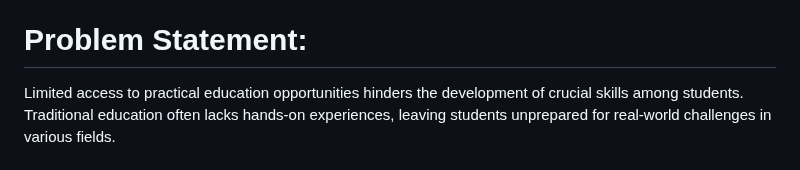
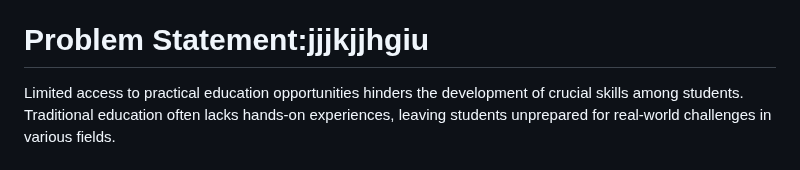
Before and after one commit to ManjuNag/learn-with-me, a Markdown page: README.md, the part around the change. GitHub-like rendering.

```diff
--- a/README.md
+++ b/README.md
@@ -22,7 +22,7 @@ Learn with me project could bridge this gap by providing hands-on experiences, s
 5.	chatbot<br>
 6.  Azure Role Based access Control(RBAC)<br>
 
-# Problem Statement:
+# Problem Statement:jjjkjjhgiu
 Limited access to practical education opportunities hinders the development of crucial skills among students. Traditional education often lacks hands-on experiences, leaving students unprepared for real-world challenges in various fields.
 
 # Description:
```
